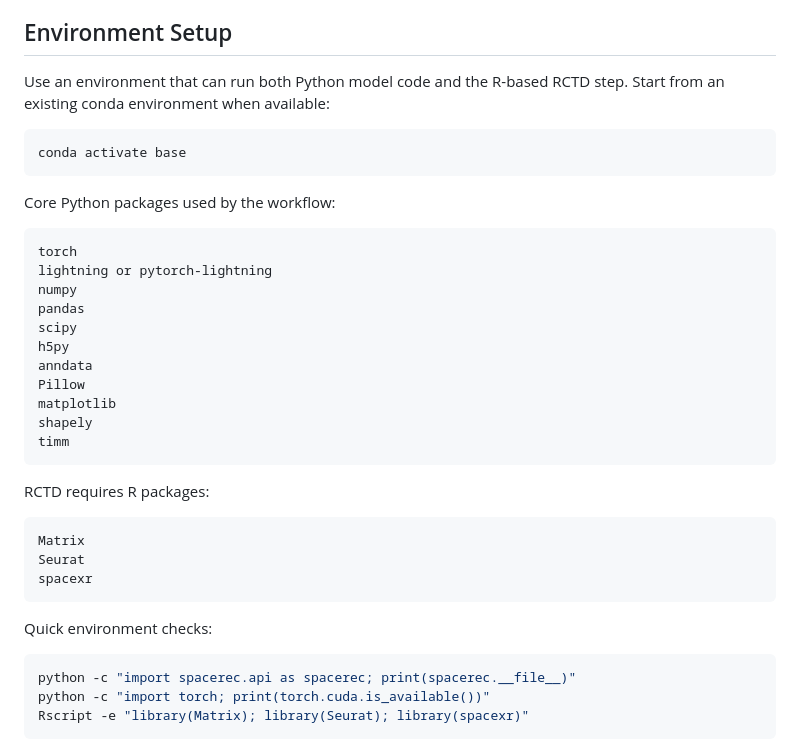
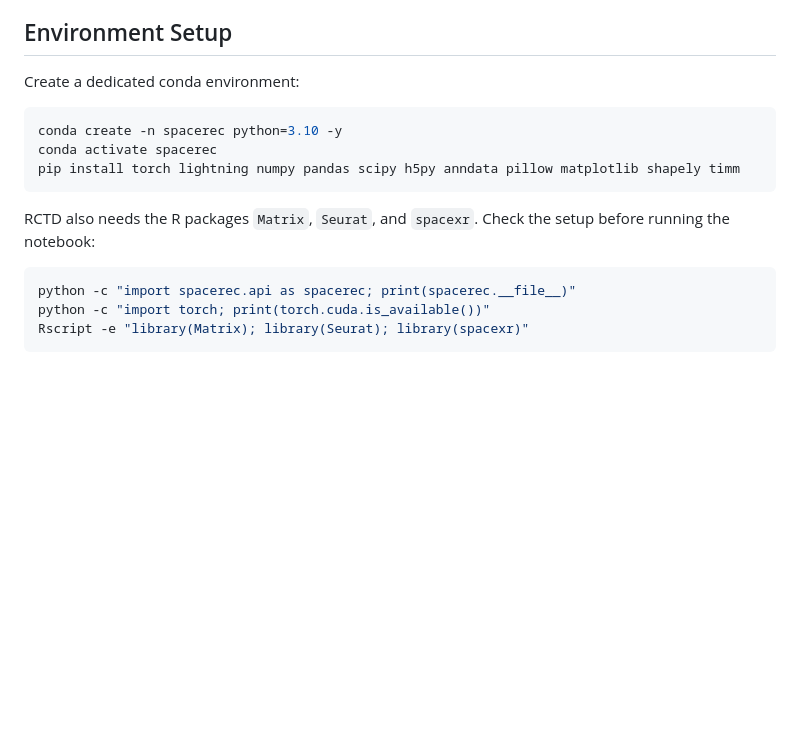
Before and after one commit to SpaceRecProject/SpaceRec, a Markdown page: README.md, the part around the change. Drawn GitHub-style; blank space fills up the shorter version.

Commit message:
Simplify README environment setup

````diff
--- a/README.md
+++ b/README.md
@@ -48,38 +48,16 @@ deconvolution, grid embedding, training, aggregation, and evaluation outputs.
 
 ## Environment Setup
 
-Use an environment that can run both Python model code and the R-based RCTD
-step. Start from an existing conda environment when available:
+Create a dedicated conda environment:
 
 ```bash
-conda activate base
+conda create -n spacerec python=3.10 -y
+conda activate spacerec
+pip install torch lightning numpy pandas scipy h5py anndata pillow matplotlib shapely timm
 ```
 
-Core Python packages used by the workflow:
-
-```text
-torch
-lightning or pytorch-lightning
-numpy
-pandas
-scipy
-h5py
-anndata
-Pillow
-matplotlib
-shapely
-timm
-```
-
-RCTD requires R packages:
-
-```text
-Matrix
-Seurat
-spacexr
-```
-
-Quick environment checks:
+RCTD also needs the R packages `Matrix`, `Seurat`, and `spacexr`. Check the
+setup before running the notebook:
 
 ```bash
 python -c "import spacerec.api as spacerec; print(spacerec.__file__)"
````
